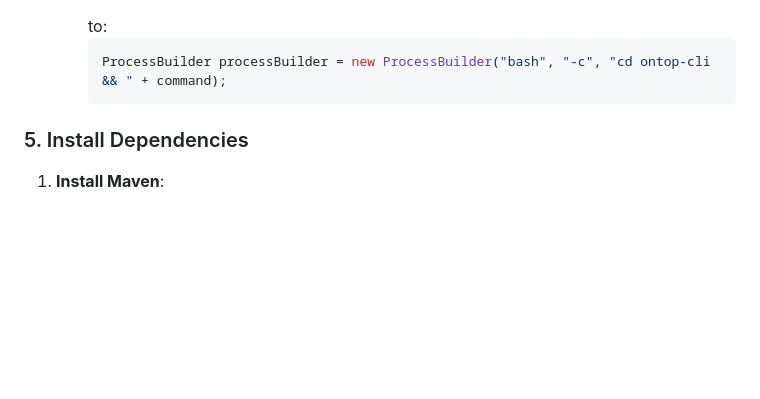
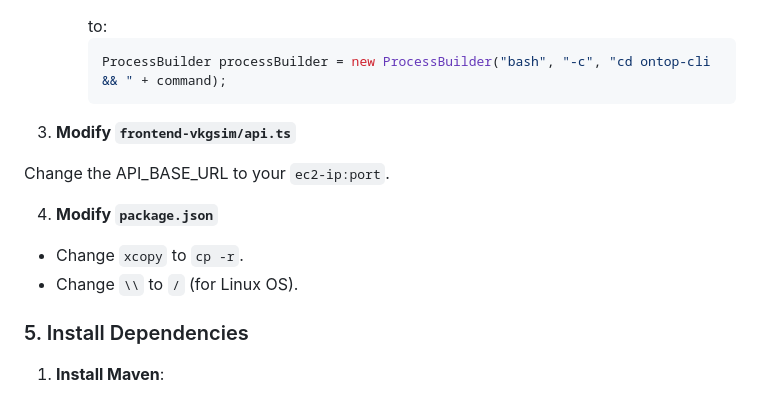
Before and after one commit to realearn-jaist/vkg-sim-alpha, a Markdown page: README.md, the part around the change. GitHub-like rendering; blank space fills up the shorter version.

````diff
--- a/README.md
+++ b/README.md
@@ -223,6 +223,14 @@ To deploy the VKGSim application on an EC2 instance, follow these steps:
      ```java
      ProcessBuilder processBuilder = new ProcessBuilder("bash", "-c", "cd ontop-cli && " + command);
      ```
+3. **Modify `frontend-vkgsim/api.ts`**
+
+Change the API_BASE_URL to your `ec2-ip:port`.
+
+4. **Modify `package.json`**
+
+- Change `xcopy` to `cp -r`.
+- Change `\\` to `/` (for Linux OS).
 
 ### 5. Install Dependencies
 
````
